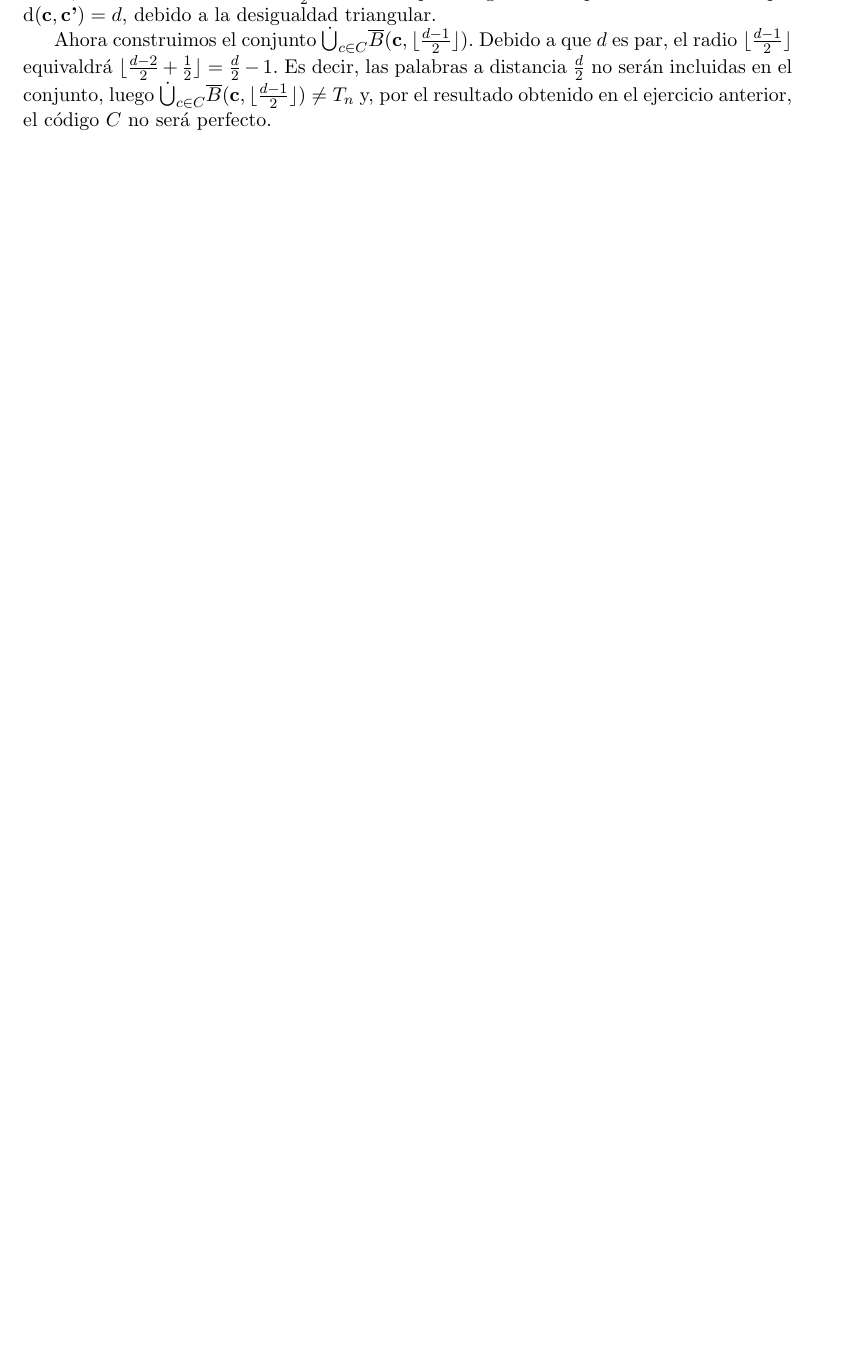
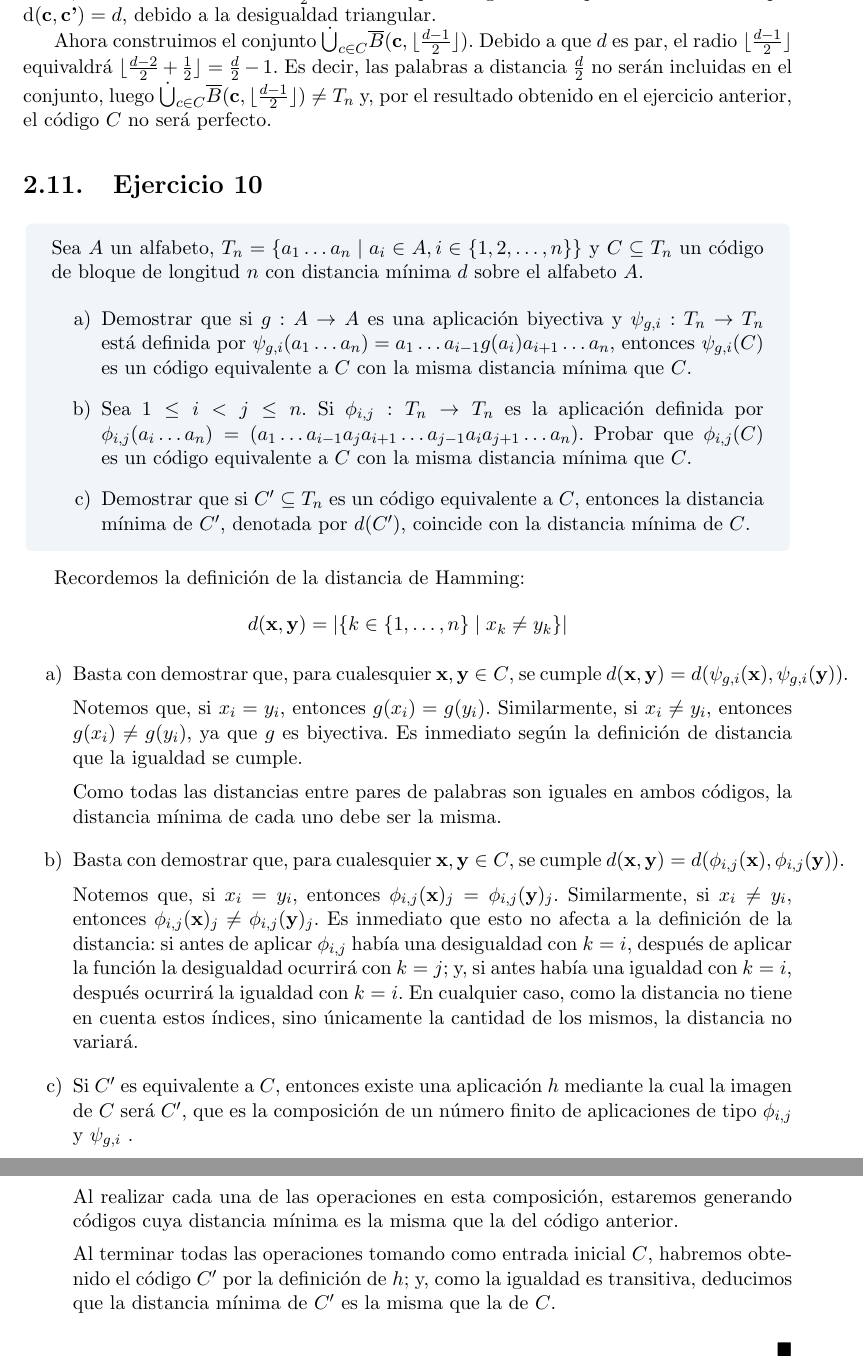
Before and after one commit to Laquinh/Math-Study-Notes, a LaTeX book (UPV EHU - Introducción a la Teoría de Códigos/book.tex, which reads UPV EHU - Introducción a la Teoría de Códigos/chapters/2.tex): part of page 19 of 23 before the commit and two parts of pages 19 and 20 of 23 after it, the two joined at a grey line, cut so that both start at the same text, the shorter picture padded with empty space. Compiled offline with pdfLaTeX.

Commit message:
Exercise UPV/EHU Code Theory.2.10

```diff
--- a/UPV EHU - Introducción a la Teoría de Códigos/chapters/2.tex
+++ b/UPV EHU - Introducción a la Teoría de Códigos/chapters/2.tex
@@ -308,3 +308,38 @@ Tomamos un código $C\subseteq T_n$ sobre $A$ tal que su distancia mínima $d$ s
 Notemos que existen palabras en $T_n$ que están a distancia $\frac{d}{2}$ a la palabra de $C$ más cercana. Esto es fácil de comprobar: si tomamos una palabra $\textbf{c}\in C$ y le cambiamos $\frac{d}{2}$ letras, debemos cambiar otras $\frac{d}{2}$ letras más para llegar a otra palabra $\textbf{c'}\in C$ tal que $\mathrm{d}(\textbf{c}, \textbf{c'})=d$, debido a la desigualdad triangular.
 
 Ahora construimos el conjunto $\dot{\bigcup}_{c\in C}\overline{B}(\textbf{c}, \lfloor\frac{d-1}{2}\rfloor)$. Debido a que $d$ es par, el radio $\lfloor\frac{d-1}{2}\rfloor$ equivaldrá $\lfloor\frac{d-2}{2}+\frac{1}{2}\rfloor = \frac{d}{2}-1$. Es decir, las palabras a distancia $\frac{d}{2}$ no serán incluidas en el conjunto, luego $\dot{\bigcup}_{c\in C}\overline{B}(\textbf{c}, \lfloor\frac{d-1}{2}\rfloor) \neq T_n$ y, por el resultado obtenido en el ejercicio anterior, el código $C$ no será perfecto.
+
+\section{Ejercicio 10}
+
+\begin{formulationBox}
+	Sea $A$ un alfabeto, $T_n = \{a_1\hdots a_n\mid a_i\in A, i\in\{1,2,\hdots,n\}\}$ y $C\subseteq T_n$ un código de bloque de longitud $n$ con distancia mínima $d$ sobre el alfabeto $A$.
+
+	\begin{enumerate}[label=\alph*)]
+		\item Demostrar que si $g:A\rightarrow A$ es una aplicación biyectiva y $\psi_{g,i} : T_n\rightarrow T_n$ está definida por $\psi_{g, i}(a_1\hdots a_n) = a_1\hdots a_{i-1}g(a_i)a_{i+1}\hdots a_n$, entonces $\psi_{g,i}(C)$ es un código equivalente a $C$ con la misma distancia mínima que $C$.
+		\item Sea $1 \leq i < j \leq n$. Si $\phi_{i,j}:T_n\rightarrow T_n$ es la aplicación definida por $\phi_{i,j}(a_i\hdots a_n) = (a_1\hdots a_{i-1}a_ja_{i+1}\hdots a_{j-1}a_ia_{j+1}\hdots a_n)$. Probar que $\phi_{i,j}(C)$ es un código equivalente a $C$ con la misma distancia mínima que $C$.
+		\item Demostrar que si $C'\subseteq T_n$ es un código equivalente a $C$, entonces la distancia mínima de $C'$, denotada por $d(C')$, coincide con la distancia mínima de $C$.
+	\end{enumerate}
+\end{formulationBox}
+
+Recordemos la definición de la distancia de Hamming:
+\[d(\textbf{x}, \textbf{y}) = |\{k \in \{1,\hdots,n\} \mid x_k \neq y_k\}|\]
+
+\begin{enumerate}[label=\alph*)]
+	\item Basta con demostrar que, para cualesquier $\textbf{x}, \textbf{y} \in C$, se cumple $d(\textbf{x}, \textbf{y}) = d(\psi_{g, i}(\textbf{x}), \psi_{g, i}(\textbf{y}))$.
+
+	Notemos que, si $x_i = y_i$, entonces $g(x_i) = g(y_i)$. Similarmente, si $x_i\neq y_i$, entonces $g(x_i) \neq g(y_i)$, ya que $g$ es biyectiva. Es inmediato según la definición de distancia que la igualdad se cumple.
+
+	Como todas las distancias entre pares de palabras son iguales en ambos códigos, la distancia mínima de cada uno debe ser la misma.
+
+	\item Basta con demostrar que, para cualesquier $\textbf{x}, \textbf{y} \in C$, se cumple $d(\textbf{x}, \textbf{y}) = d(\phi_{i,j}(\textbf{x}), \phi_{i,j}(\textbf{y}))$.
+
+	Notemos que, si $x_i = y_i$, entonces $\phi_{i,j}(\textbf{x})_j = \phi_{i,j}(\textbf{y})_j$. Similarmente, si $x_i \neq y_i$, entonces $\phi_{i,j}(\textbf{x})_j \neq \phi_{i,j}(\textbf{y})_j$. Es inmediato que esto no afecta a la definición de la distancia: si antes de aplicar $\phi_{i,j}$ había una desigualdad con $k = i$, después de aplicar la función la desigualdad ocurrirá con $k = j$; y, si antes había una igualdad con $k = i$, después ocurrirá la igualdad con $k = i$. En cualquier caso, como la distancia no tiene en cuenta estos índices, sino únicamente la cantidad de los mismos, la distancia no variará.
+
+	\item Si $C'$ es equivalente a $C$, entonces existe una aplicación $h$ mediante la cual la imagen de $C$ será $C'$, que es la composición de un número finito de aplicaciones de tipo $\phi_{i,j}$ y $\psi_{g, i}$ .
+
+	Al realizar cada una de las operaciones en esta composición, estaremos generando códigos cuya distancia mínima es la misma que la del código anterior.
+
+	Al terminar todas las operaciones tomando como entrada inicial $C$, habremos obtenido el código $C'$ por la definición de $h$; y, como la igualdad es transitiva, deducimos que la distancia mínima de $C'$ es la misma que la de $C$.
+\end{enumerate}
+
+$\qed$
```
